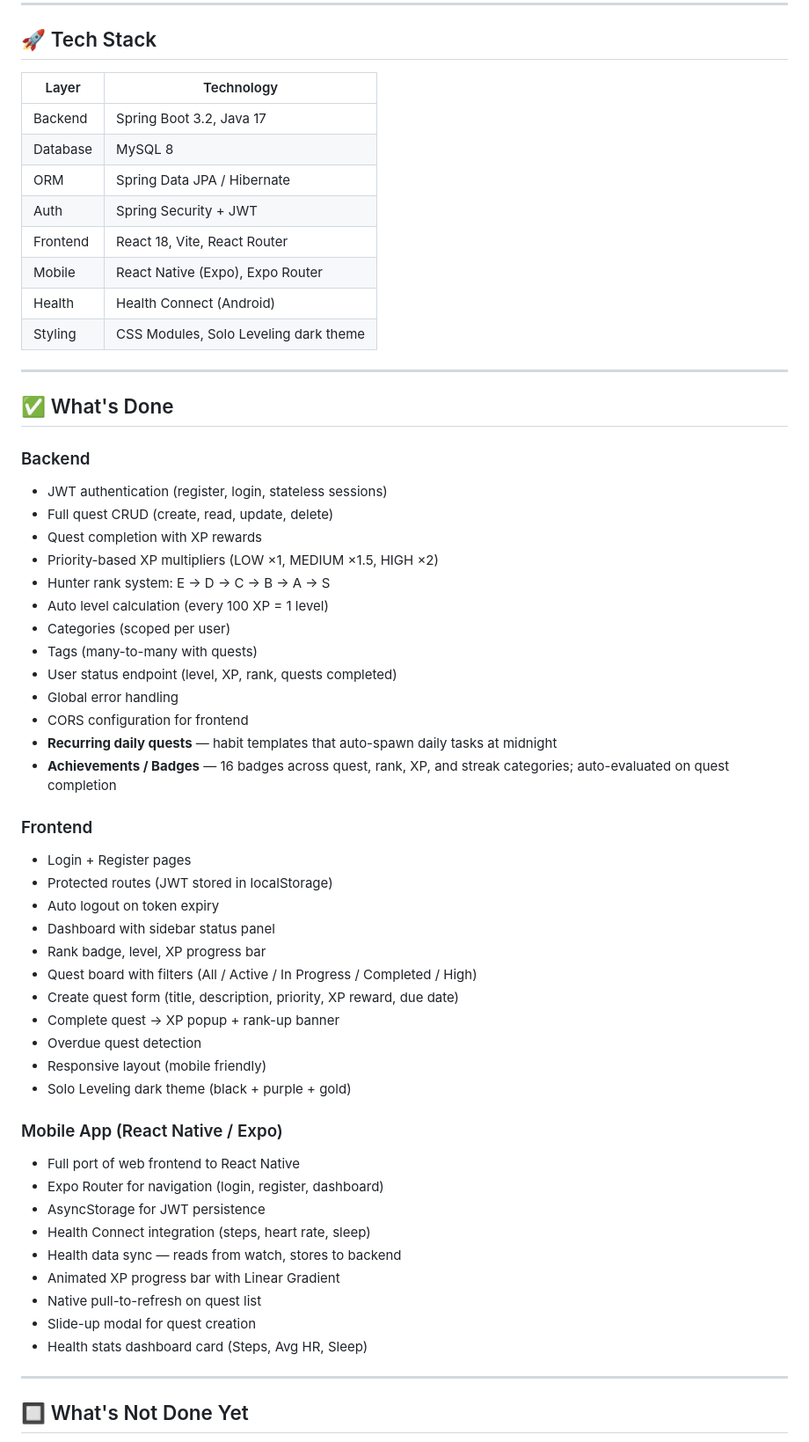
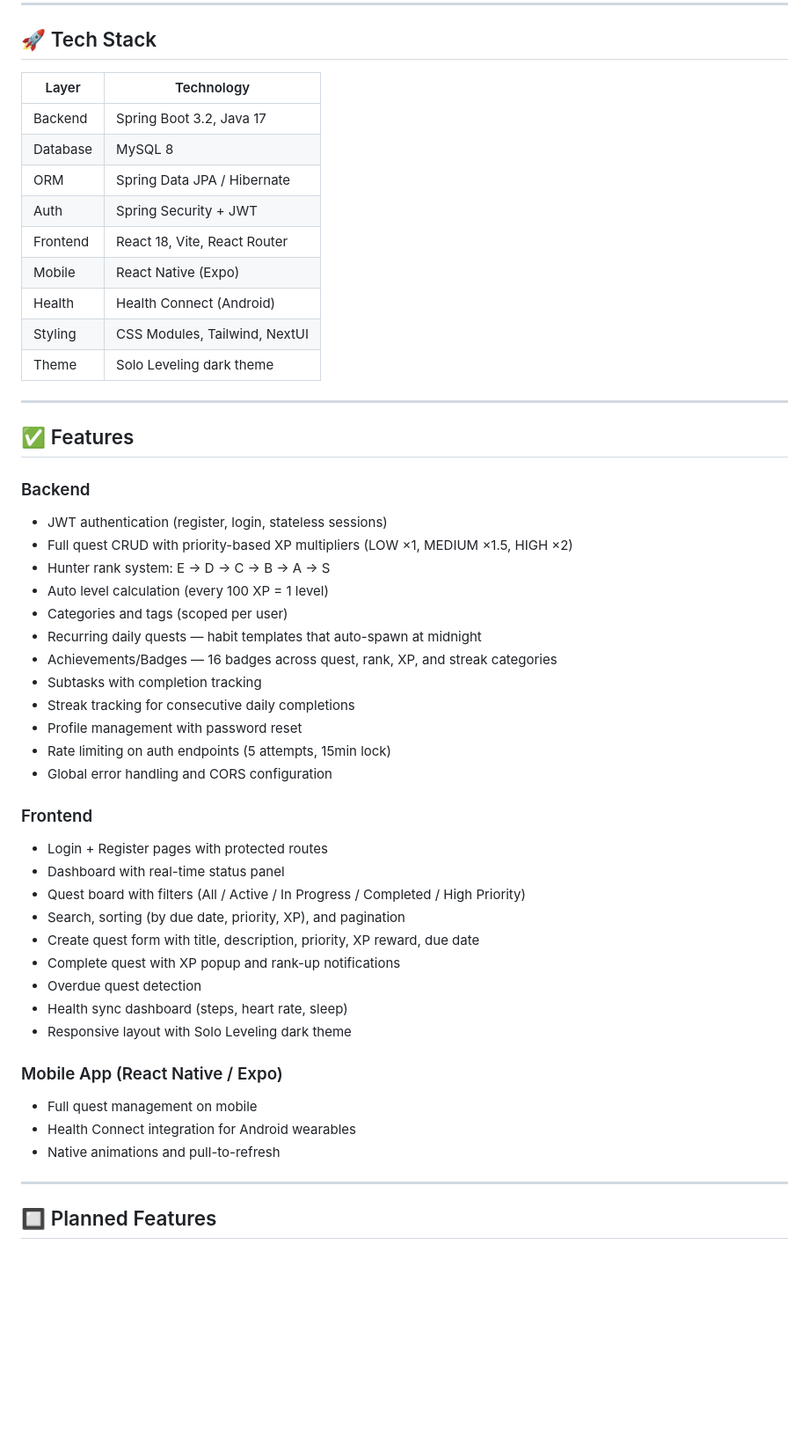
Before and after one commit to Daredevil-suburbs/task-management, a Markdown page: README.md, the part around one of its changes. Shown at 88% size. Drawn GitHub-style; blank space fills up the shorter version.

```diff
--- a/README.md
+++ b/README.md
@@ -7,64 +7,56 @@
 
 ## 🚀 Tech Stack
 
-| Layer    | Technology                            |
-| -------- | ------------------------------------- |
-| Backend  | Spring Boot 3.2, Java 17              |
-| Database | MySQL 8                               |
-| ORM      | Spring Data JPA / Hibernate           |
-| Auth     | Spring Security + JWT                 |
-| Frontend | React 18, Vite, React Router          |
-| Mobile   | React Native (Expo), Expo Router      |
-| Health   | Health Connect (Android)              |
-| Styling  | CSS Modules, Solo Leveling dark theme |
+| Layer      | Technology                       |
+| ---------- | -------------------------------- |
+| Backend    | Spring Boot 3.2, Java 17         |
+| Database   | MySQL 8                          |
+| ORM        | Spring Data JPA / Hibernate      |
+| Auth       | Spring Security + JWT            |
+| Frontend   | React 18, Vite, React Router     |
+| Mobile     | React Native (Expo)              |
+| Health     | Health Connect (Android)         |
+| Styling    | CSS Modules, Tailwind, NextUI    |
+| Theme      | Solo Leveling dark theme         |
 
 ---
 
-## ✅ What's Done
+## ✅ Features
 
 ### Backend
 
 - JWT authentication (register, login, stateless sessions)
-- Full quest CRUD (create, read, update, delete)
-- Quest completion with XP rewards
-- Priority-based XP multipliers (LOW ×1, MEDIUM ×1.5, HIGH ×2)
+- Full quest CRUD with priority-based XP multipliers (LOW ×1, MEDIUM ×1.5, HIGH ×2)
 - Hunter rank system: E → D → C → B → A → S
 - Auto level calculation (every 100 XP = 1 level)
-- Categories (scoped per user)
-- Tags (many-to-many with quests)
-- User status endpoint (level, XP, rank, quests completed)
-- Global error handling
-- CORS configuration for frontend
-- **Recurring daily quests** — habit templates that auto-spawn daily tasks at midnight
-- **Achievements / Badges** — 16 badges across quest, rank, XP, and streak categories; auto-evaluated on quest completion
+- Categories and tags (scoped per user)
+- Recurring daily quests — habit templates that auto-spawn at midnight
+- Achievements/Badges — 16 badges across quest, rank, XP, and streak categories
+- Subtasks with completion tracking
+- Streak tracking for consecutive daily completions
+- Profile management with password reset
+- Rate limiting on auth endpoints (5 attempts, 15min lock)
+- Global error handling and CORS configuration
 
 ### Frontend
 
-- Login + Register pages
-- Protected routes (JWT stored in localStorage)
-- Auto logout on token expiry
-- Dashboard with sidebar status panel
-- Rank badge, level, XP progress bar
-- Quest board with filters (All / Active / In Progress / Completed / High)
-- Create quest form (title, description, priority, XP reward, due date)
-- Complete quest → XP popup + rank-up banner
+- Login + Register pages with protected routes
+- Dashboard with real-time status panel
+- Quest board with filters (All / Active / In Progress / Completed / High Priority)
+- Search, sorting (by due date, priority, XP), and pagination
+- Create quest form with title, description, priority, XP reward, due date
+- Complete quest with XP popup and rank-up notifications
 - Overdue quest detection
-- Responsive layout (mobile friendly)
-- Solo Leveling dark theme (black + purple + gold)
+- Health sync dashboard (steps, heart rate, sleep)
+- Responsive layout with Solo Leveling dark theme
 
 ### Mobile App (React Native / Expo)
 
-- Full port of web frontend to React Native
-- Expo Router for navigation (login, register, dashboard)
-- AsyncStorage for JWT persistence
-- Health Connect integration (steps, heart rate, sleep)
-- Health data sync — reads from watch, stores to backend
-- Animated XP progress bar with Linear Gradient
-- Native pull-to-refresh on quest list
-- Slide-up modal for quest creation
-- Health stats dashboard card (Steps, Avg HR, Sleep)
+- Full quest management on mobile
+- Health Connect integration for Android wearables
+- Native animations and pull-to-refresh
 
 ---
 
-## 🔲 What's Not Done Yet
+## 🔲 Planned Features
 
```
Also changed, not shown: other parts of README.md (+63 -163 lines).
